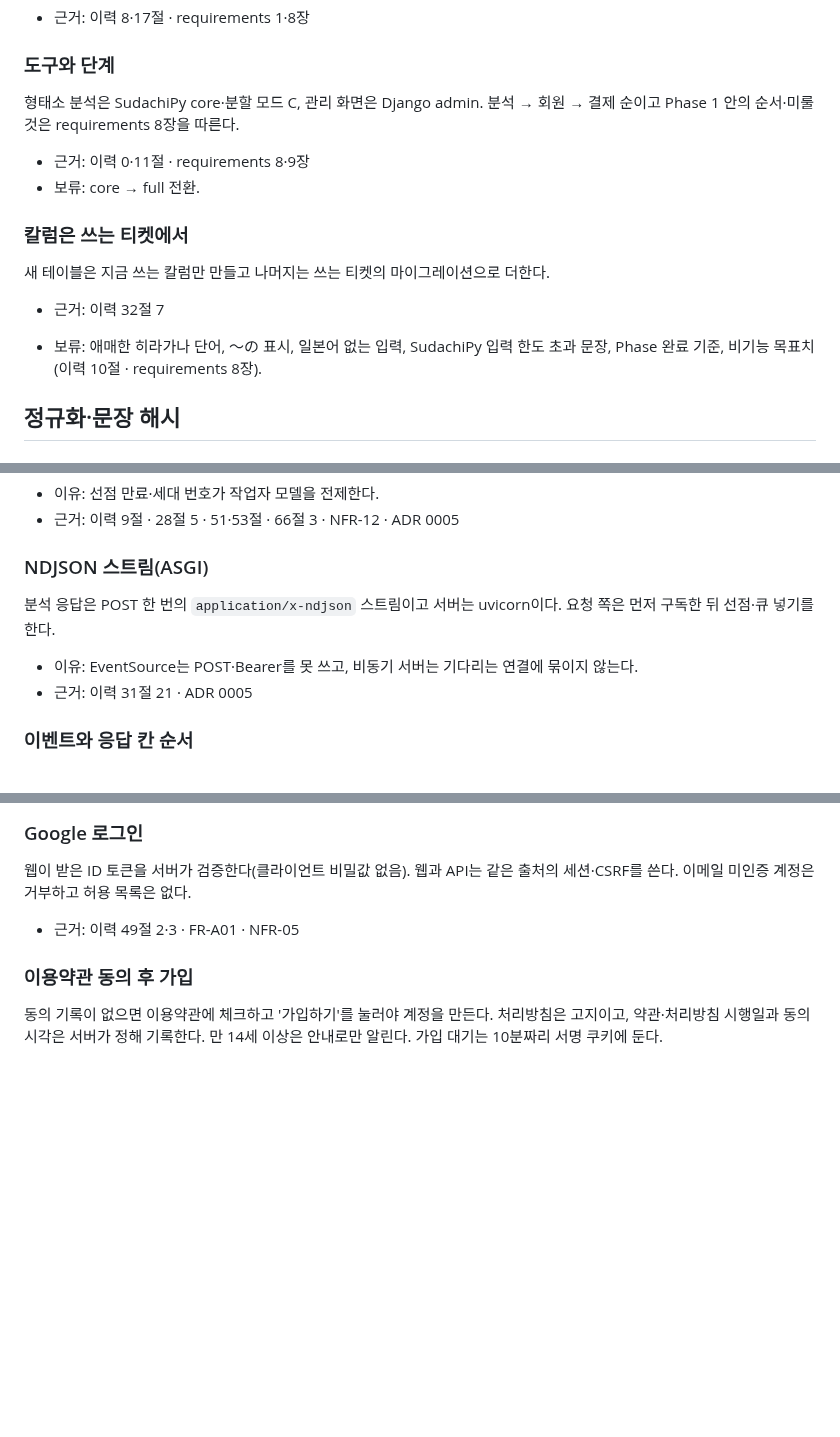
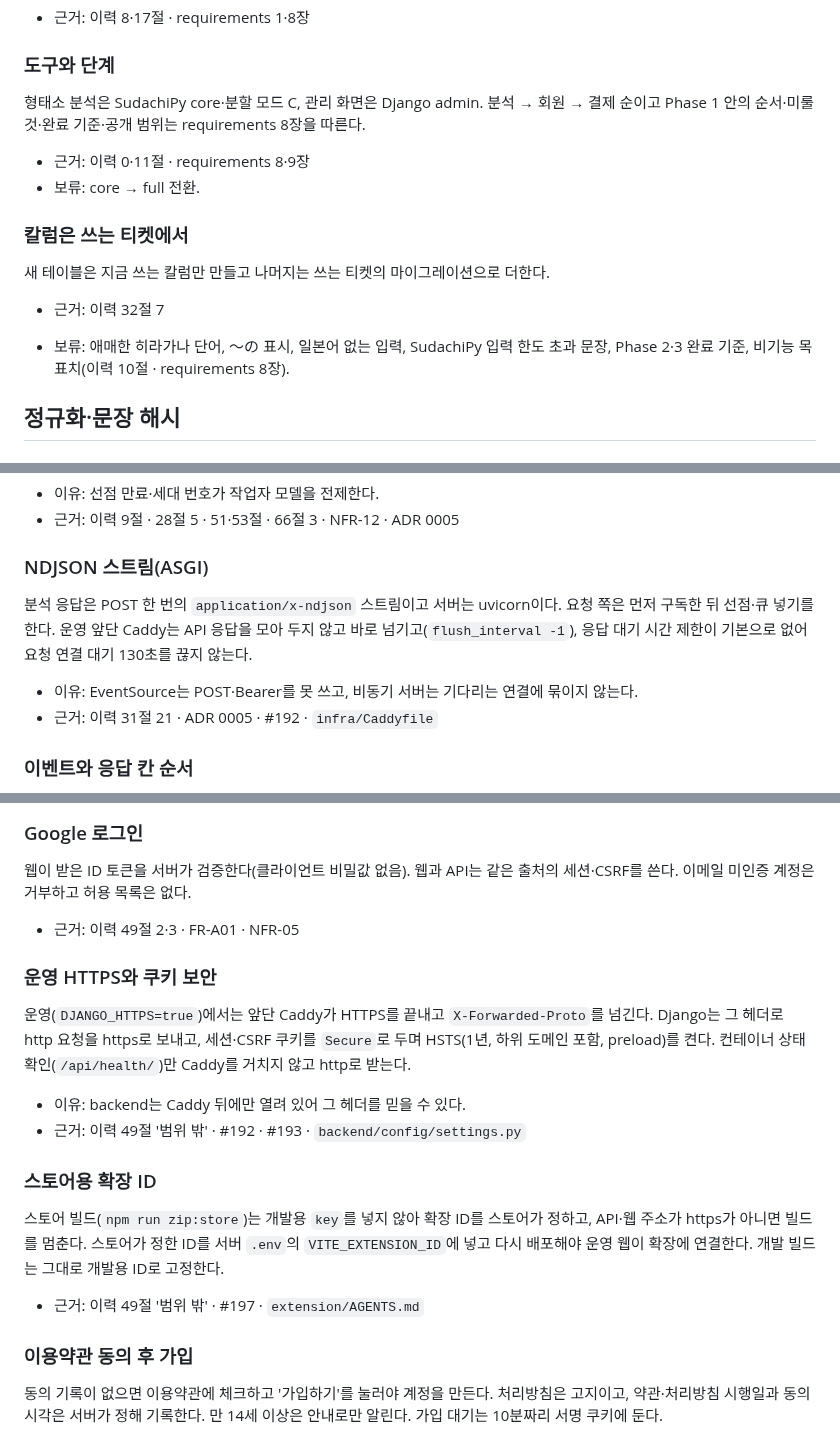
Before and after one commit to MinGyu-Kim0/dragram, a Markdown page: docs/decisions.md, 3 parts joined by grey strips. Rendered like a GitHub page; blank space fills up the shorter version.

Commit message:
docs: 설계 결정에 운영 Caddy 스트림 설정·쿠키 보안·스토어 확장 ID 반영하기
이력 49절이 범위 밖으로 둔 운영 쿠키 보안 설정과 스토어용 확장 ID는
#192·#193·#197에서 처리했다. 보류의 운영 nginx 항목을 지운다.

Refs #381

Co-Authored-By: Claude Opus 5.5 <noreply@anthropic.com>

```diff
--- a/docs/decisions.md
+++ b/docs/decisions.md
@@ -42,7 +42,7 @@
 - 근거: 이력 8·17절 · requirements 1·8장
 
 ### 도구와 단계
-형태소 분석은 SudachiPy core·분할 모드 C, 관리 화면은 Django admin. 분석 → 회원 → 결제 순이고 Phase 1 안의 순서·미룰 것은 requirements 8장을 따른다.
+형태소 분석은 SudachiPy core·분할 모드 C, 관리 화면은 Django admin. 분석 → 회원 → 결제 순이고 Phase 1 안의 순서·미룰 것·완료 기준·공개 범위는 requirements 8장을 따른다.
 - 근거: 이력 0·11절 · requirements 8·9장
 - 보류: core → full 전환.
 
@@ -50,7 +50,7 @@
 새 테이블은 지금 쓰는 칼럼만 만들고 나머지는 쓰는 티켓의 마이그레이션으로 더한다.
 - 근거: 이력 32절 7
 
-- 보류: 애매한 히라가나 단어, 〜の 표시, 일본어 없는 입력, SudachiPy 입력 한도 초과 문장, Phase 완료 기준, 비기능 목표치(이력 10절 · requirements 8장).
+- 보류: 애매한 히라가나 단어, 〜の 표시, 일본어 없는 입력, SudachiPy 입력 한도 초과 문장, Phase 2·3 완료 기준, 비기능 목표치(이력 10절 · requirements 8장).
 
 ## 정규화·문장 해시
 
@@ -515,9 +515,9 @@ OpenAI만 쓴다. 모델은 `OPENAI_MODEL`(현재 `gpt-6-luna`), 추론 강도
 - 근거: 이력 9절 · 28절 5 · 51·53절 · 66절 3 · NFR-12 · ADR 0005
 
 ### NDJSON 스트림(ASGI)
-분석 응답은 POST 한 번의 `application/x-ndjson` 스트림이고 서버는 uvicorn이다. 요청 쪽은 먼저 구독한 뒤 선점·큐 넣기를 한다.
+분석 응답은 POST 한 번의 `application/x-ndjson` 스트림이고 서버는 uvicorn이다. 요청 쪽은 먼저 구독한 뒤 선점·큐 넣기를 한다. 운영 앞단 Caddy는 API 응답을 모아 두지 않고 바로 넘기고(`flush_interval -1`), 응답 대기 시간 제한이 기본으로 없어 요청 연결 대기 130초를 끊지 않는다.
 - 이유: EventSource는 POST·Bearer를 못 쓰고, 비동기 서버는 기다리는 연결에 묶이지 않는다.
-- 근거: 이력 31절 21 · ADR 0005
+- 근거: 이력 31절 21 · ADR 0005 · #192 · `infra/Caddyfile`
 
 ### 이벤트와 응답 칸 순서
 `previous` → `grammar` → `translation` → `judged` → `analysis`(해당 없으면 건너뜀). 첫 LLM 응답 칸은 `translation_ko` → `spans` → `words` → `new_patterns` → `new_words` → `name_spans`이고, 앞 세 칸은 닫히는 대로 그 칸만 검증해 먼저 보낸다. 저장은 전체 검증 뒤다.
@@ -590,6 +590,15 @@ LLM 스트림 60초(조각 사이 30초), 요청 하나의 LLM 대기 110초(소
 ### Google 로그인
 웹이 받은 ID 토큰을 서버가 검증한다(클라이언트 비밀값 없음). 웹과 API는 같은 출처의 세션·CSRF를 쓴다. 이메일 미인증 계정은 거부하고 허용 목록은 없다.
 - 근거: 이력 49절 2·3 · FR-A01 · NFR-05
+
+### 운영 HTTPS와 쿠키 보안
+운영(`DJANGO_HTTPS=true`)에서는 앞단 Caddy가 HTTPS를 끝내고 `X-Forwarded-Proto`를 넘긴다. Django는 그 헤더로 http 요청을 https로 보내고, 세션·CSRF 쿠키를 `Secure`로 두며 HSTS(1년, 하위 도메인 포함, preload)를 켠다. 컨테이너 상태 확인(`/api/health/`)만 Caddy를 거치지 않고 http로 받는다.
+- 이유: backend는 Caddy 뒤에만 열려 있어 그 헤더를 믿을 수 있다.
+- 근거: 이력 49절 '범위 밖' · #192 · #193 · `backend/config/settings.py`
+
+### 스토어용 확장 ID
+스토어 빌드(`npm run zip:store`)는 개발용 `key`를 넣지 않아 확장 ID를 스토어가 정하고, API·웹 주소가 https가 아니면 빌드를 멈춘다. 스토어가 정한 ID를 서버 `.env`의 `VITE_EXTENSION_ID`에 넣고 다시 배포해야 운영 웹이 확장에 연결한다. 개발 빌드는 그대로 개발용 ID로 고정한다.
+- 근거: 이력 49절 '범위 밖' · #197 · `extension/AGENTS.md`
 
 ### 이용약관 동의 후 가입
 동의 기록이 없으면 이용약관에 체크하고 '가입하기'를 눌러야 계정을 만든다. 처리방침은 고지이고, 약관·처리방침 시행일과 동의 시각은 서버가 정해 기록한다. 만 14세 이상은 안내로만 알린다. 가입 대기는 10분짜리 서명 쿠키에 둔다.
```
Also changed, not shown: other parts of docs/decisions.md (+1 -1 lines).
